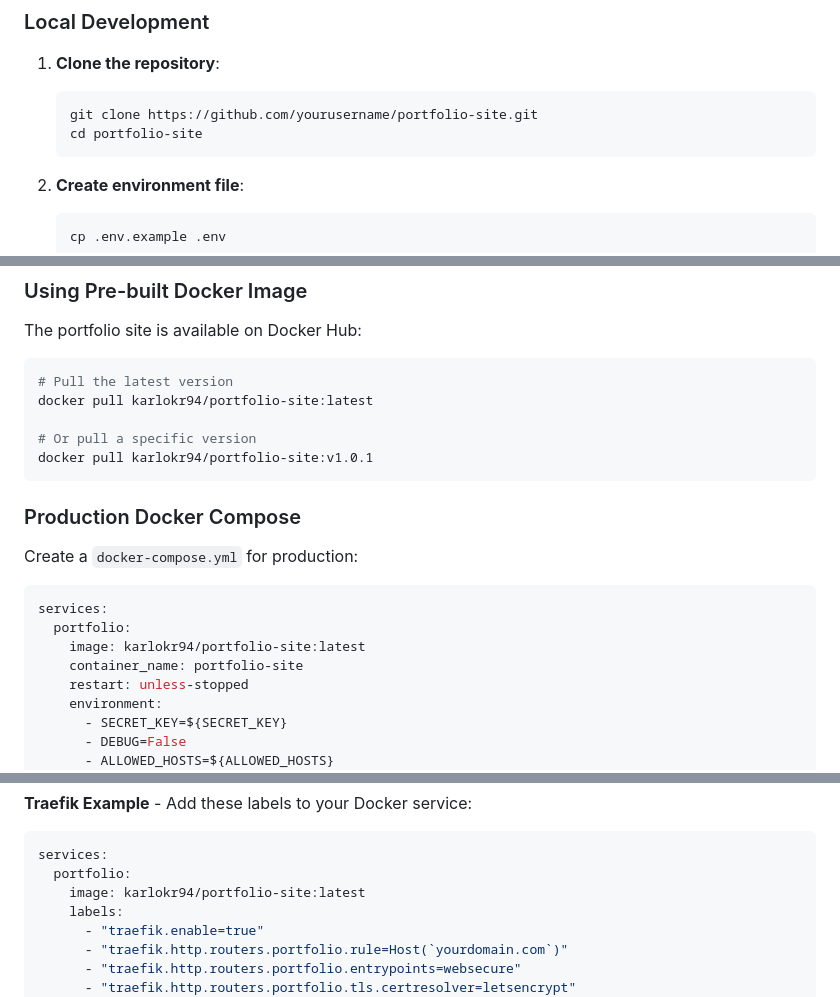
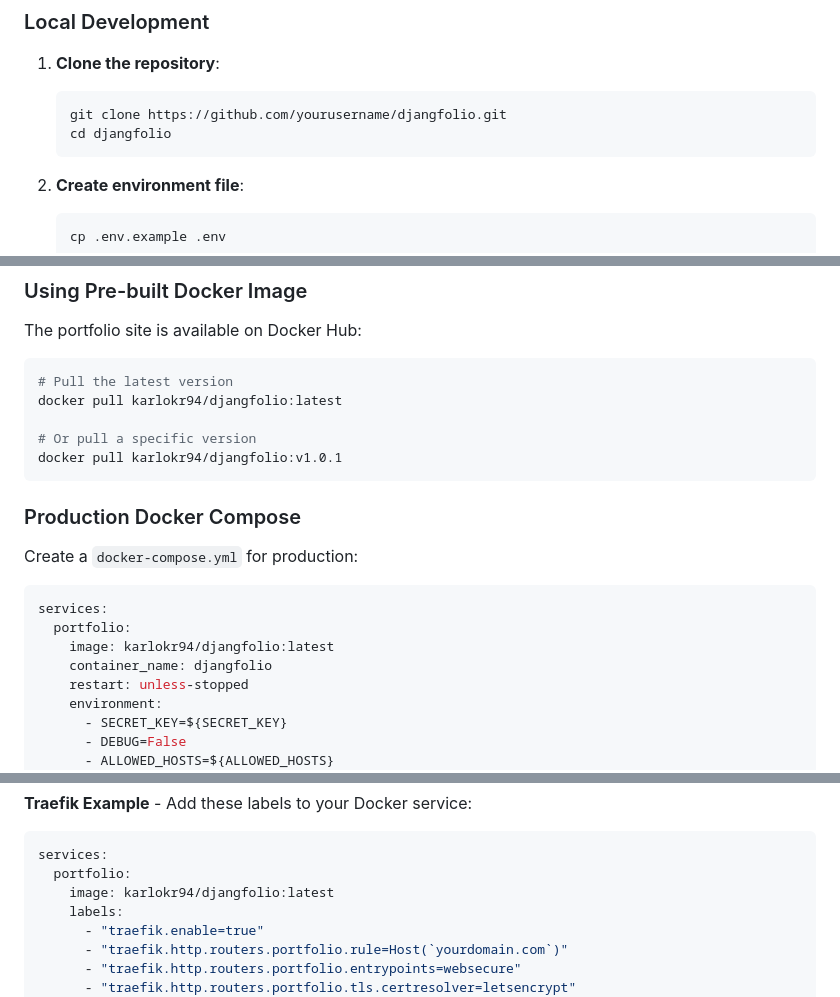
Before and after one commit to karlokr/portfolio-site, a Markdown page: README.md, 3 parts joined by grey strips. Rendered like a GitHub page.

Commit message:
chore: Change repository name from portfolio-site to djangfolio
Updated repository references from 'portfolio-site' to 'djangfolio' in the README file.

````diff
--- a/README.md
+++ b/README.md
@@ -26,8 +26,8 @@ The easiest way to run this project is using Docker. All dependencies, migration
 1. **Clone the repository**:
 
    ```bash
-   git clone https://github.com/yourusername/portfolio-site.git
-   cd portfolio-site
+   git clone https://github.com/yourusername/djangfolio.git
+   cd djangfolio
    ```
 
 2. **Create environment file**:
@@ -209,10 +209,10 @@ The portfolio site is available on Docker Hub:
 
 ```bash
 # Pull the latest version
-docker pull karlokr94/portfolio-site:latest
+docker pull karlokr94/djangfolio:latest
 
 # Or pull a specific version
-docker pull karlokr94/portfolio-site:v1.0.1
+docker pull karlokr94/djangfolio:v1.0.1
 ```
 
 ### Production Docker Compose
@@ -222,8 +222,8 @@ Create a `docker-compose.yml` for production:
 ```yaml
 services:
   portfolio:
-    image: karlokr94/portfolio-site:latest
-    container_name: portfolio-site
+    image: karlokr94/djangfolio:latest
+    container_name: djangfolio
     restart: unless-stopped
     environment:
       - SECRET_KEY=${SECRET_KEY}
@@ -316,7 +316,7 @@ This application is designed to work behind a reverse proxy (Traefik, Nginx, Cad
 ```yaml
 services:
   portfolio:
-    image: karlokr94/portfolio-site:latest
+    image: karlokr94/djangfolio:latest
     labels:
       - "traefik.enable=true"
       - "traefik.http.routers.portfolio.rule=Host(`yourdomain.com`)"
````
Also changed, not shown: other parts of README.md (+1 -1 lines).
